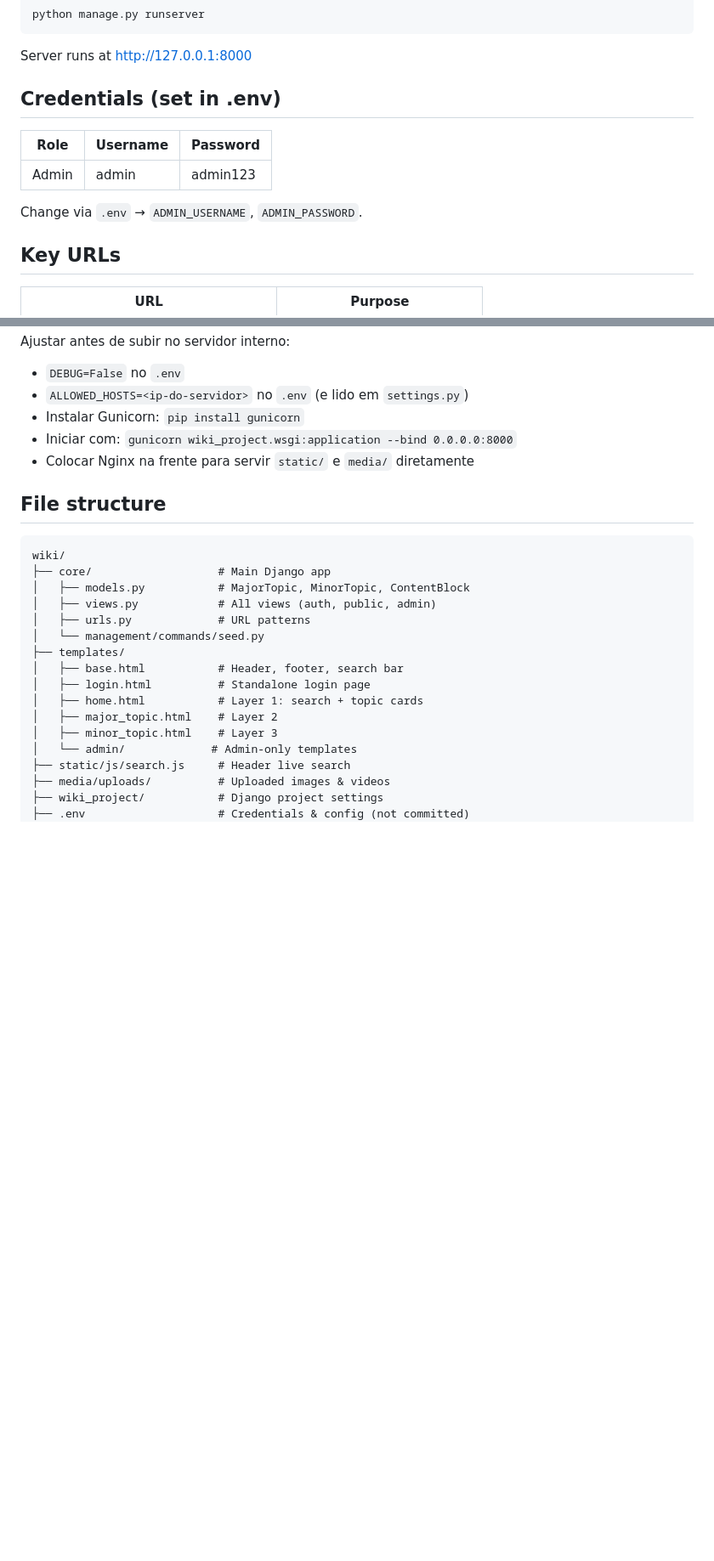
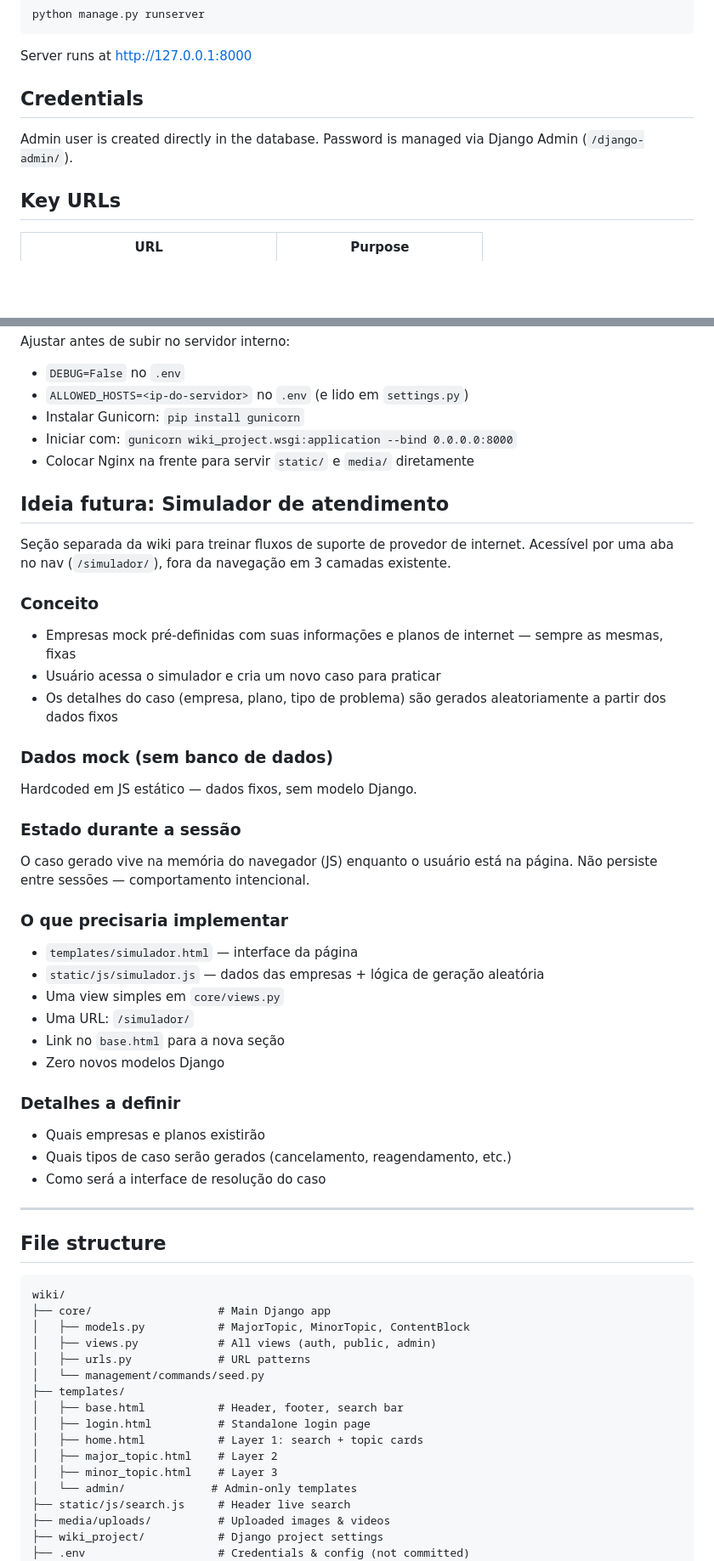
Before and after one commit to Lice030961/wiki-interna, a Markdown page: CLAUDE.md, 2 parts joined by grey strips. Shown at 85% size. Drawn GitHub-style; blank space fills up the shorter version.

Commit message:
docs: remove credentials from CLAUDE.md and document future simulator
- Remove admin credentials table (sensitive info exposed on GitHub)
- Add note that password is managed via Django Admin
- Document future simulator feature idea for ISP support training

Co-Authored-By: Claude Sonnet 4.6 <noreply@anthropic.com>

````diff
--- a/CLAUDE.md
+++ b/CLAUDE.md
@@ -19,12 +19,8 @@ python manage.py runserver
 ```
 Server runs at http://127.0.0.1:8000
 
-## Credentials (set in .env)
-| Role   | Username | Password  |
-|--------|----------|-----------|
-| Admin  | admin    | admin123  |
-
-Change via `.env` → `ADMIN_USERNAME`, `ADMIN_PASSWORD`.
+## Credentials
+Admin user is created directly in the database. Password is managed via Django Admin (`/django-admin/`).
 
 ## Key URLs
 | URL | Purpose |
@@ -94,6 +90,36 @@ Ajustar antes de subir no servidor interno:
 - Iniciar com: `gunicorn wiki_project.wsgi:application --bind 0.0.0.0:8000`
 - Colocar Nginx na frente para servir `static/` e `media/` diretamente
 
+## Ideia futura: Simulador de atendimento
+
+Seção separada da wiki para treinar fluxos de suporte de provedor de internet. Acessível por uma aba no nav (`/simulador/`), fora da navegação em 3 camadas existente.
+
+### Conceito
+- Empresas mock pré-definidas com suas informações e planos de internet — sempre as mesmas, fixas
+- Usuário acessa o simulador e cria um novo caso para praticar
+- Os detalhes do caso (empresa, plano, tipo de problema) são gerados aleatoriamente a partir dos dados fixos
+
+### Dados mock (sem banco de dados)
+Hardcoded em JS estático — dados fixos, sem modelo Django.
+
+### Estado durante a sessão
+O caso gerado vive na memória do navegador (JS) enquanto o usuário está na página. Não persiste entre sessões — comportamento intencional.
+
+### O que precisaria implementar
+- `templates/simulador.html` — interface da página
+- `static/js/simulador.js` — dados das empresas + lógica de geração aleatória
+- Uma view simples em `core/views.py`
+- Uma URL: `/simulador/`
+- Link no `base.html` para a nova seção
+- Zero novos modelos Django
+
+### Detalhes a definir
+- Quais empresas e planos existirão
+- Quais tipos de caso serão gerados (cancelamento, reagendamento, etc.)
+- Como será a interface de resolução do caso
+
+---
+
 ## File structure
 ```
 wiki/
````
